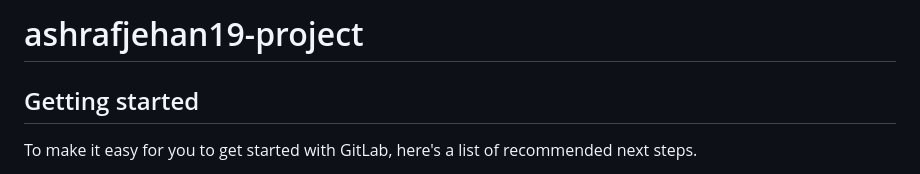
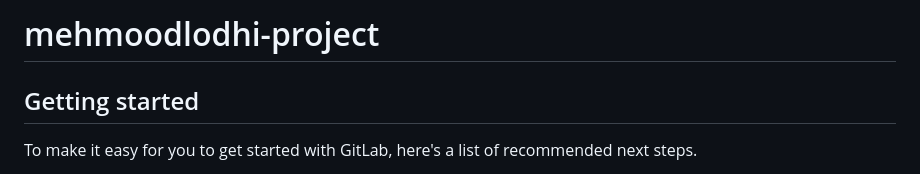
Before and after one commit to mehmoodkhan0-0/mehmood-portfolio, a Markdown page: README.md, the part around the change. GitHub-like rendering.

```diff
--- a/README.md
+++ b/README.md
@@ -1,4 +1,4 @@
-# ashrafjehan19-project
+# mehmoodlodhi-project
 
 
 
```
